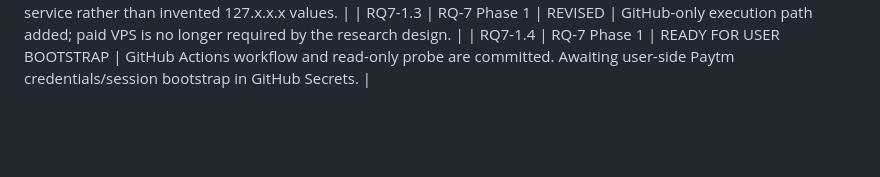
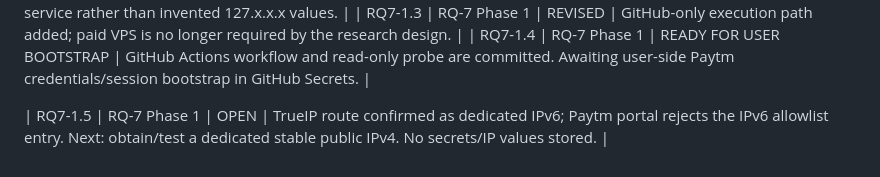
Before and after one commit to vishnuvcr/MC-OPTIONS-VERIFICATION-MC3, a Markdown page: research/logs/STATUS_LOG.md, the part around the change. GitHub-like rendering; blank space fills up the shorter version.

Commit message:
rq7: log TrueIP IPv6 allowlist limitation

```diff
--- a/research/logs/STATUS_LOG.md
+++ b/research/logs/STATUS_LOG.md
@@ -40,3 +40,5 @@
 | RQ7-1.3 | RQ-7 Phase 1 | BLOCKED FOR AUTOMATED DEPLOYMENT | Paytm app registration did not save the loopback IP configuration; production requires an attributable fixed public IP/callback service rather than invented 127.x.x.x values. |
 | RQ7-1.3 | RQ-7 Phase 1 | REVISED | GitHub-only execution path added; paid VPS is no longer required by the research design. |
 | RQ7-1.4 | RQ-7 Phase 1 | READY FOR USER BOOTSTRAP | GitHub Actions workflow and read-only probe are committed. Awaiting user-side Paytm credentials/session bootstrap in GitHub Secrets. |
+
+| RQ7-1.5 | RQ-7 Phase 1 | OPEN | TrueIP route confirmed as dedicated IPv6; Paytm portal rejects the IPv6 allowlist entry. Next: obtain/test a dedicated stable public IPv4. No secrets/IP values stored. |
```
